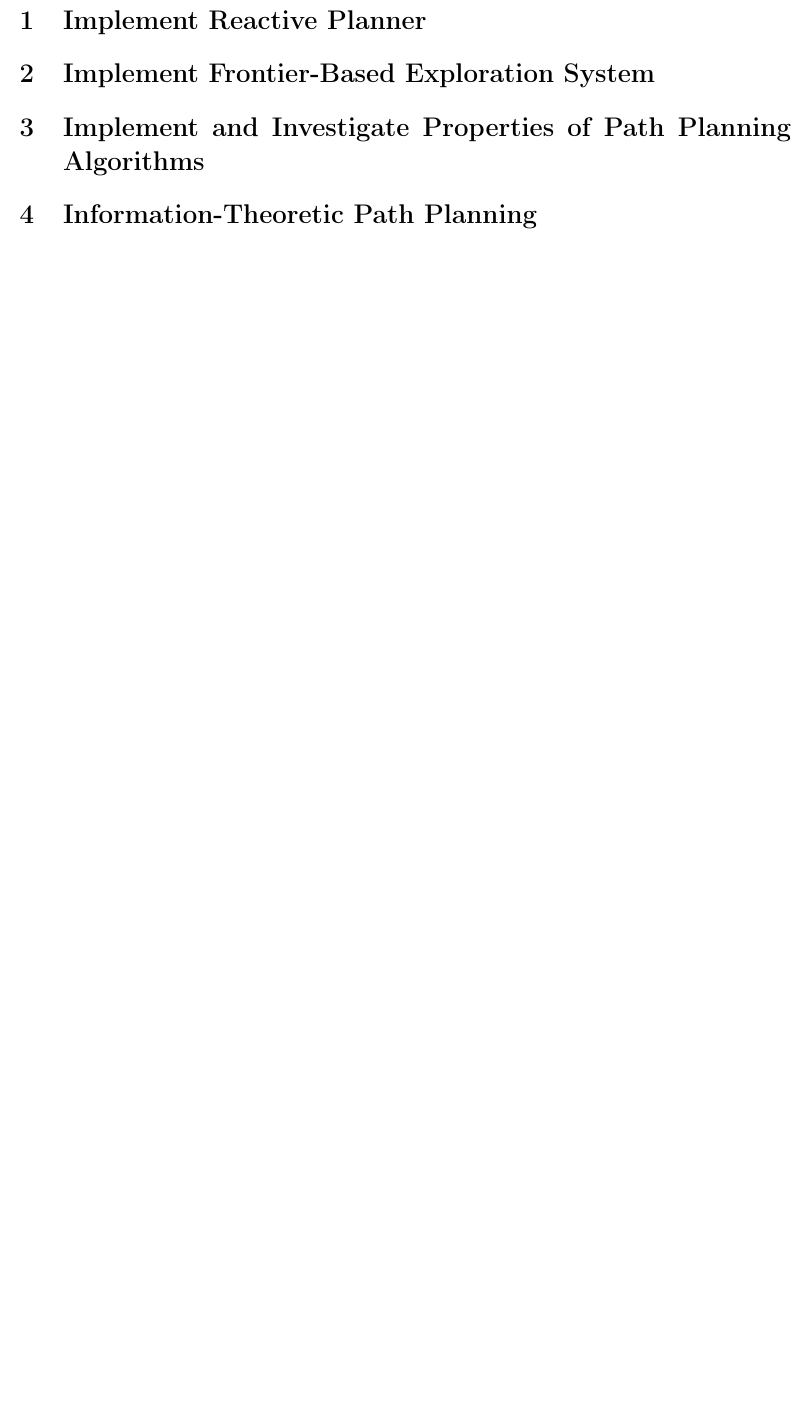
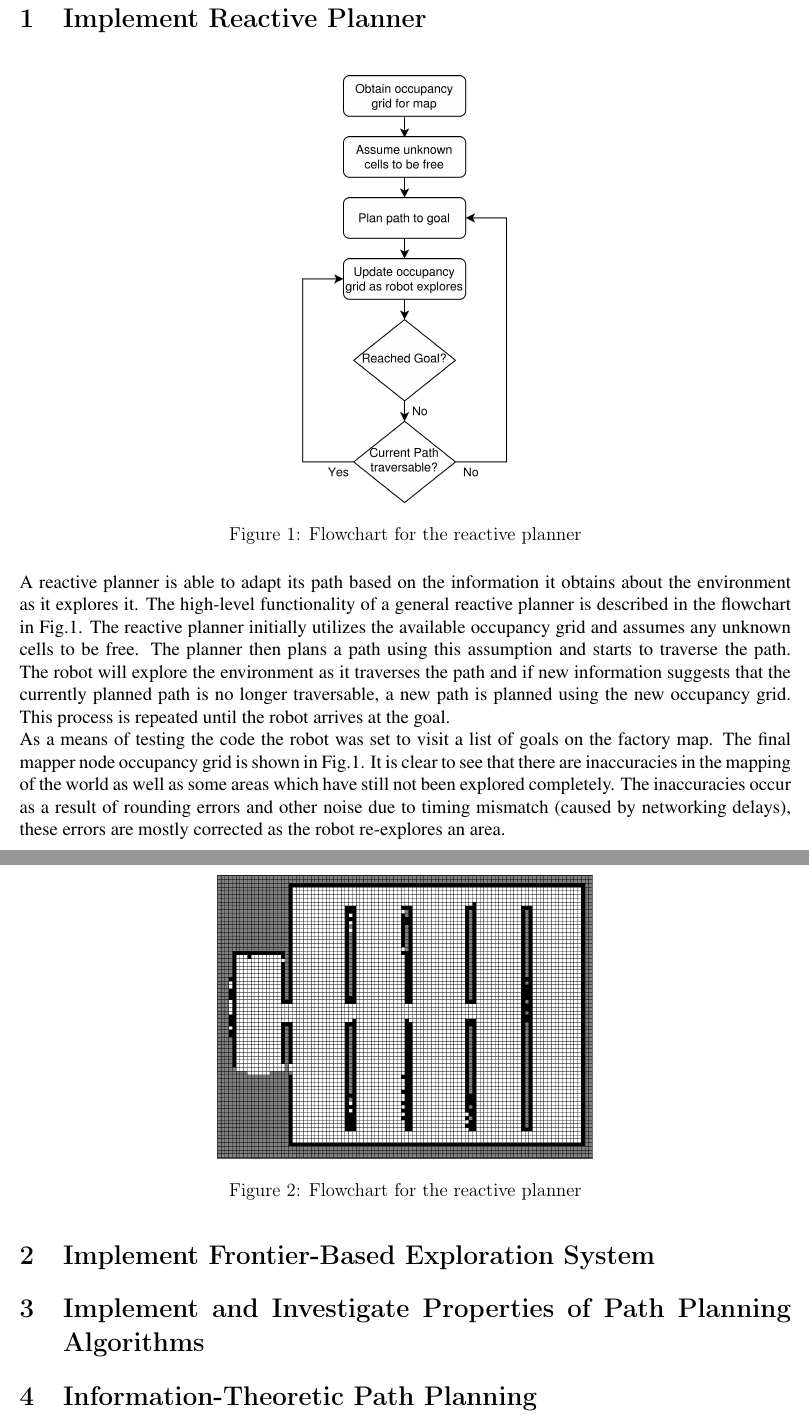
Before and after one commit to tharmee99/COMP0037_CW2_Exploration-in-Unknown-Environments, a LaTeX document (comp0037_cw2/report/report.tex): part of page 3 of 4 before the commit and two parts of pages 3 and 4 of 5 after it, the two joined at a grey line, cut so that both start at the same text, the shorter picture padded with empty space. Compiled offline with pdfLaTeX.

Commit message:
changes to code and report (reactive planner)

```diff
--- a/comp0037_cw2/report/report.tex
+++ b/comp0037_cw2/report/report.tex
@@ -61,7 +61,25 @@
 
 	%%%%%%%%%%% PART 1 %%%%%%%%%%%%%%%%%
 	\section{Implement Reactive Planner }
+		\begin{figure}[H]
+			\label{ReactivePlannerFlowchart}
+			\centering
 
+			\includegraphics[scale=0.13]{images/ReactivePlannerFlowchart.png}
+			\caption{Flowchart for the reactive planner}
+		\end{figure}
+
+		A reactive planner is able to adapt its path based on the information it obtains about the environment as it explores it. The high-level functionality of a general reactive planner is described in the flowchart in Fig.\ref{ReactivePlannerFlowchart}. The reactive planner initially utilizes the available occupancy grid and assumes any unknown cells to be free. The planner then plans a path using this assumption and starts to traverse the path. The robot will explore the environment as it traverses the path and if new information suggests that the currently planned path is no longer traversable, a new path is planned using the new occupancy grid. This process is repeated until the robot arrives at the goal.
+		\\
+		As a means of testing the code the robot was set to visit a list of goals on the factory map. The final mapper node occupancy grid is shown in Fig.\ref{mapperNodeOccupancyGrid}. It is clear to see that there are inaccuracies in the mapping of the world as well as some areas which have still not been explored completely. The inaccuracies occur as a result of rounding errors and other noise due to timing mismatch (caused by networking delays), these errors are mostly corrected as the robot re-explores an area.
+
+		\begin{figure}[H]
+			\label{mapperNodeOccupancyGrid}
+			\centering
+
+			\includegraphics[scale=0.3]{images/mapperNodeOccupancyGrid.png}
+			\caption{Flowchart for the reactive planner}
+		\end{figure}
 
 	%%%%%%%%%%%%%%%%%%%%%%%%%%%%%%%%%%%%%%
 
```
Also changed, not shown: comp0037_cw2/report/images/ReactivePlannerFlowchart.png (added), comp0037_cw2/report/images/mapperNodeOccupancyGrid.png (added), comp0037_cw2/report/report.pdf, 1 other file.
